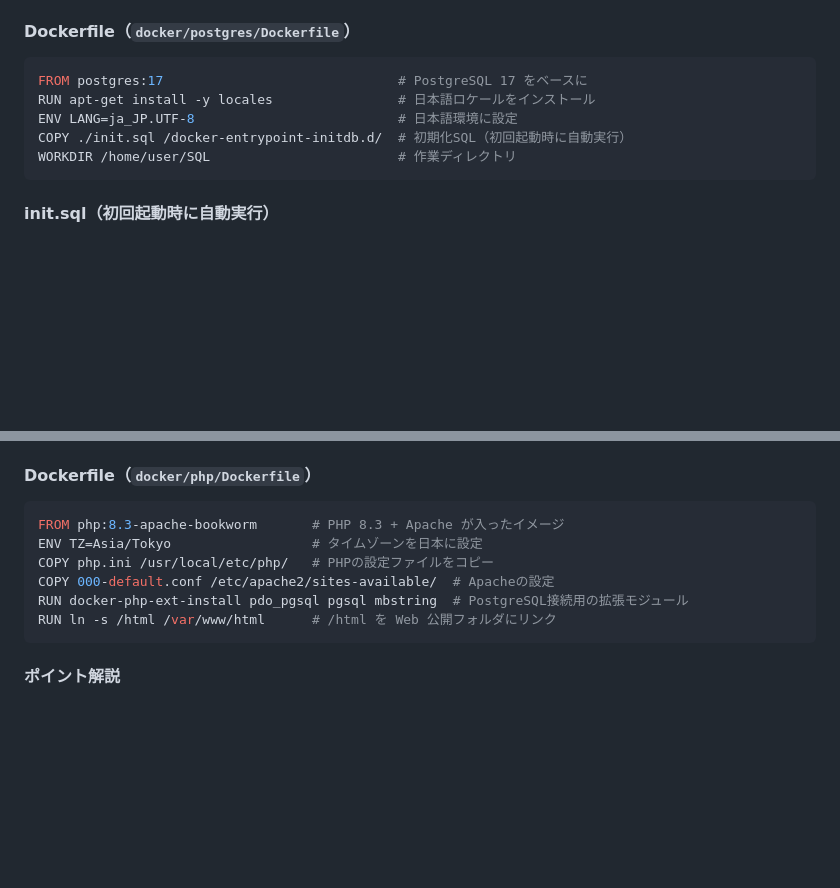
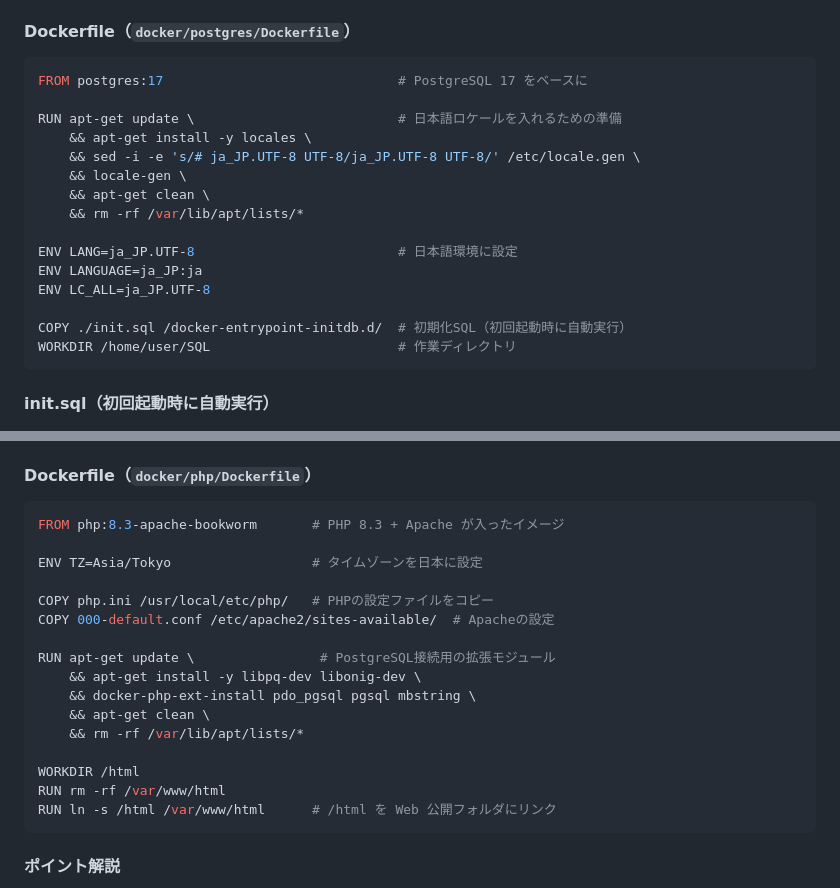
Before and after one commit to fuji3to4/BioDB2026, a Markdown page: docker/README.md, 2 parts joined by grey strips. Rendered like a GitHub page; blank space fills up the shorter version.

Commit message:
fix: update Dockerfiles to improve locale and timezone settings

````diff
--- a/docker/README.md
+++ b/docker/README.md
@@ -103,8 +103,18 @@ postgres:
 
 ```dockerfile
 FROM postgres:17                              # PostgreSQL 17 をベースに
-RUN apt-get install -y locales                # 日本語ロケールをインストール
+
+RUN apt-get update \                          # 日本語ロケールを入れるための準備
+    && apt-get install -y locales \
+    && sed -i -e 's/# ja_JP.UTF-8 UTF-8/ja_JP.UTF-8 UTF-8/' /etc/locale.gen \
+    && locale-gen \
+    && apt-get clean \
+    && rm -rf /var/lib/apt/lists/*
+
 ENV LANG=ja_JP.UTF-8                          # 日本語環境に設定
+ENV LANGUAGE=ja_JP:ja
+ENV LC_ALL=ja_JP.UTF-8
+
 COPY ./init.sql /docker-entrypoint-initdb.d/  # 初期化SQL（初回起動時に自動実行）
 WORKDIR /home/user/SQL                        # 作業ディレクトリ
 ```
@@ -140,10 +150,20 @@ php:
 
 ```dockerfile
 FROM php:8.3-apache-bookworm       # PHP 8.3 + Apache が入ったイメージ
+
 ENV TZ=Asia/Tokyo                  # タイムゾーンを日本に設定
+
 COPY php.ini /usr/local/etc/php/   # PHPの設定ファイルをコピー
 COPY 000-default.conf /etc/apache2/sites-available/  # Apacheの設定
-RUN docker-php-ext-install pdo_pgsql pgsql mbstring  # PostgreSQL接続用の拡張モジュール
+
+RUN apt-get update \                # PostgreSQL接続用の拡張モジュール
+    && apt-get install -y libpq-dev libonig-dev \
+    && docker-php-ext-install pdo_pgsql pgsql mbstring \
+    && apt-get clean \
+    && rm -rf /var/lib/apt/lists/*
+
+WORKDIR /html
+RUN rm -rf /var/www/html
 RUN ln -s /html /var/www/html      # /html を Web 公開フォルダにリンク
 ```
 
````
Also changed, not shown: other parts of docker/README.md (+2 -0 lines).
